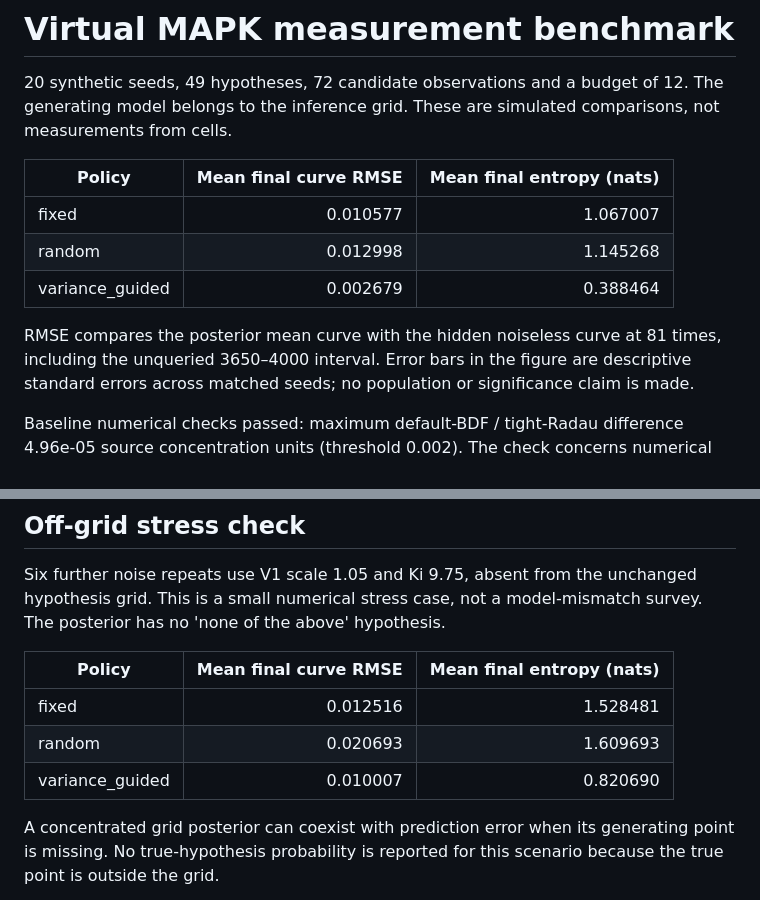
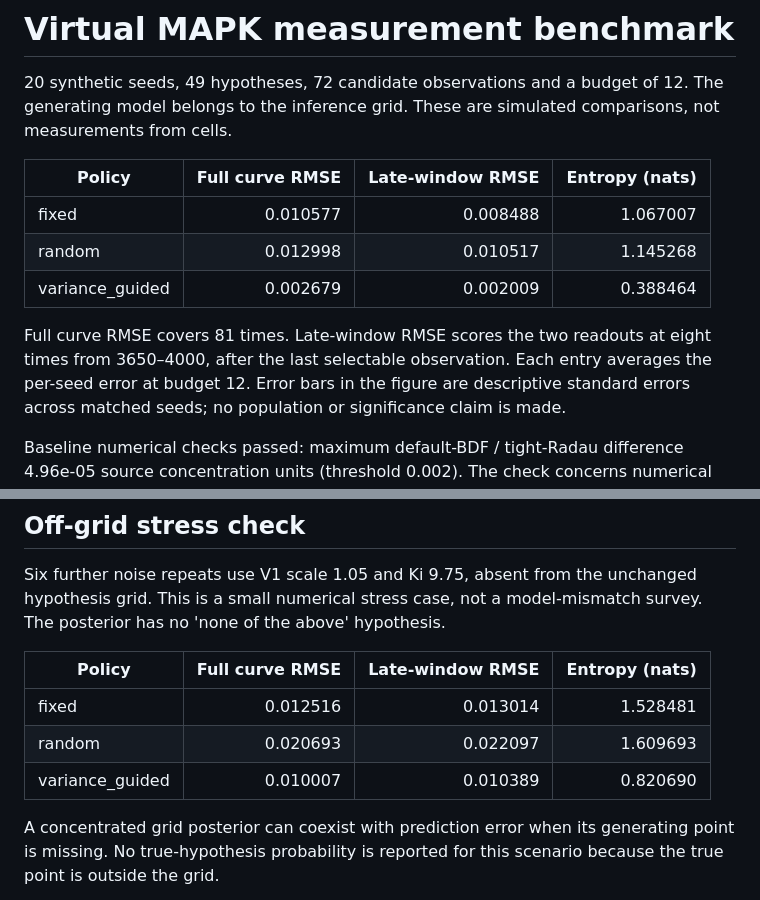
Before and after one commit to TheThunda01/mapk-dynamics-lab, a Markdown page: results/report.md, 2 parts joined by grey strips. Drawn GitHub-style.

```diff
--- a/results/report.md
+++ b/results/report.md
@@ -3,13 +3,13 @@
 20 synthetic seeds, 49 hypotheses, 72 candidate observations and a budget of 12.
 The generating model belongs to the inference grid. These are simulated comparisons, not measurements from cells.
 
-| Policy | Mean final curve RMSE | Mean final entropy (nats) |
-|---|---:|---:|
-| fixed | 0.010577 | 1.067007 |
-| random | 0.012998 | 1.145268 |
-| variance_guided | 0.002679 | 0.388464 |
+| Policy | Full curve RMSE | Late-window RMSE | Entropy (nats) |
+|---|---:|---:|---:|
+| fixed | 0.010577 | 0.008488 | 1.067007 |
+| random | 0.012998 | 0.010517 | 1.145268 |
+| variance_guided | 0.002679 | 0.002009 | 0.388464 |
 
-RMSE compares the posterior mean curve with the hidden noiseless curve at 81 times, including the unqueried 3650–4000 interval.
+Full curve RMSE covers 81 times. Late-window RMSE scores the two readouts at eight times from 3650–4000, after the last selectable observation. Each entry averages the per-seed error at budget 12.
 Error bars in the figure are descriptive standard errors across matched seeds; no population or significance claim is made.
 
 Baseline numerical checks passed: maximum default-BDF / tight-Radau difference 4.96e-05 source concentration units (threshold 0.002).
@@ -23,11 +23,11 @@ Variance-guided acquisition is a heuristic. It cannot inspect hidden truth, futu
 Six further noise repeats use V1 scale 1.05 and Ki 9.75, absent from the unchanged hypothesis grid.
 This is a small numerical stress case, not a model-mismatch survey. The posterior has no 'none of the above' hypothesis.
 
-| Policy | Mean final curve RMSE | Mean final entropy (nats) |
-|---|---:|---:|
-| fixed | 0.012516 | 1.528481 |
-| random | 0.020693 | 1.609693 |
-| variance_guided | 0.010007 | 0.820690 |
+| Policy | Full curve RMSE | Late-window RMSE | Entropy (nats) |
+|---|---:|---:|---:|
+| fixed | 0.012516 | 0.013014 | 1.528481 |
+| random | 0.020693 | 0.022097 | 1.609693 |
+| variance_guided | 0.010007 | 0.010389 | 0.820690 |
 
 A concentrated grid posterior can coexist with prediction error when its generating point is missing.
 No true-hypothesis probability is reported for this scenario because the true point is outside the grid.
```
Also changed, not shown: README.md (+7 -8 lines), docs/methods.md (+1 -2 lines), results/dynamics_and_design.png, 10 other files.
